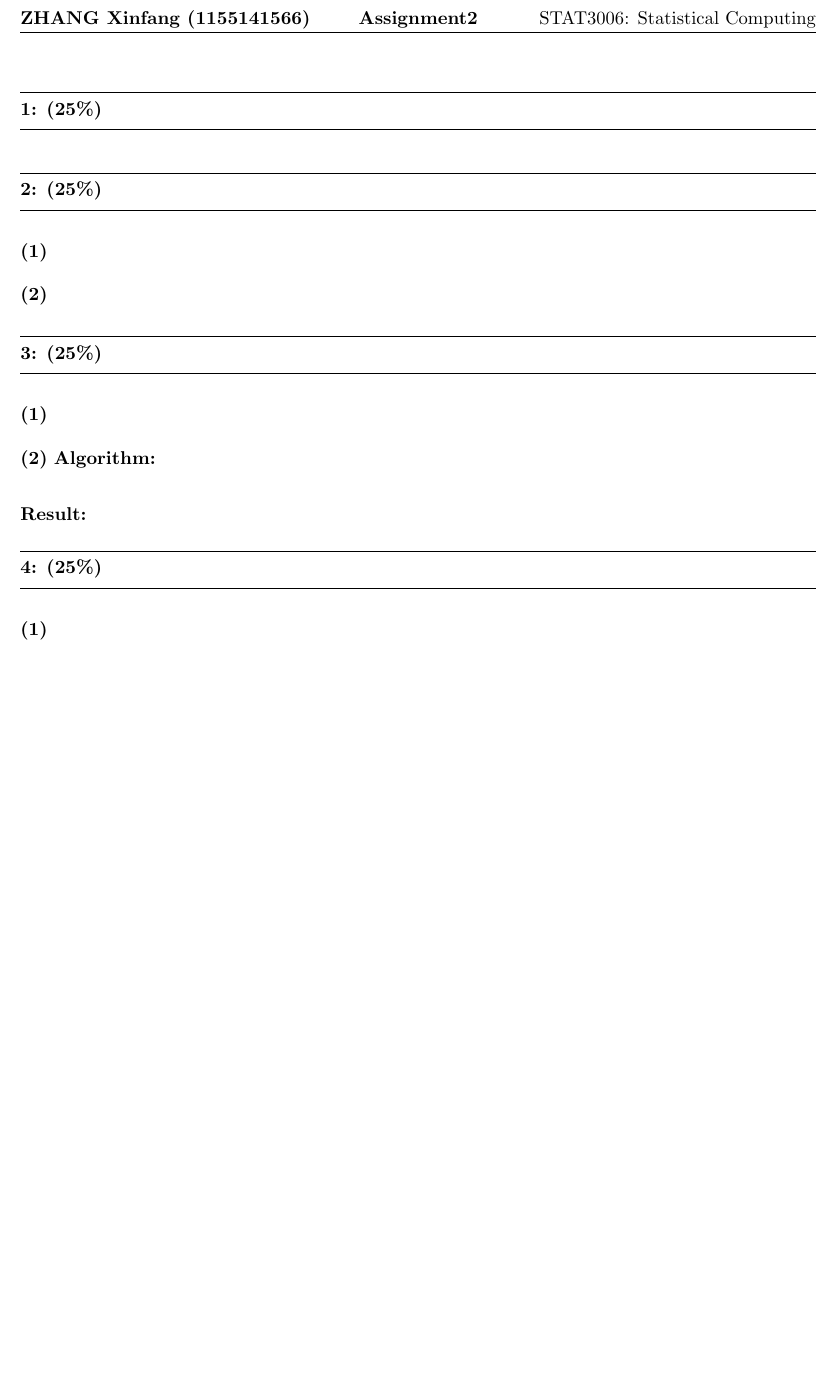
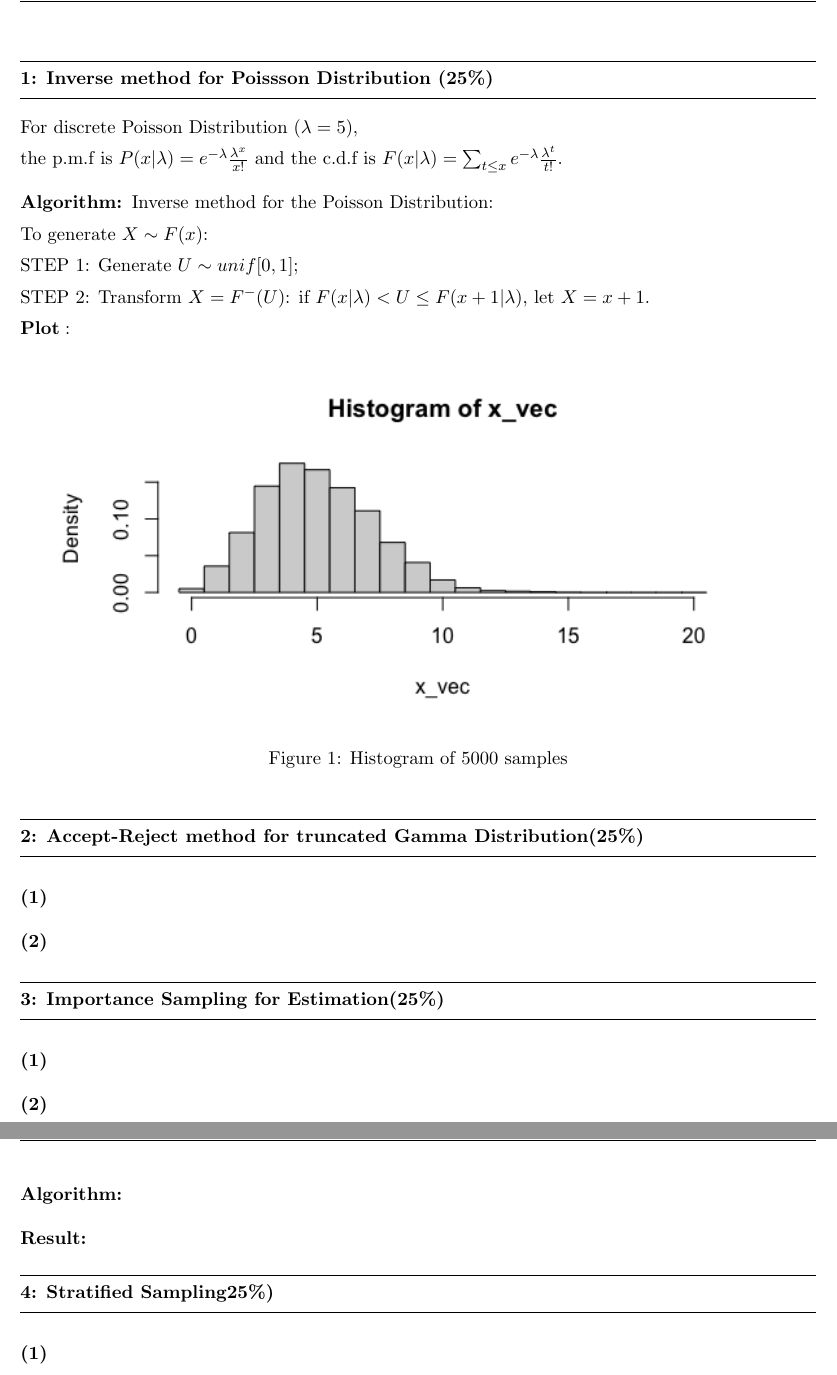
Before and after one commit to elaine-xff/STAT3006, a LaTeX problem sheet (Assignment 2/Written_assignment_2/S3006_Asm2_1155141566.tex): part of the page before the commit and two parts of pages 1 and 2 of 2 after it, the two joined at a grey line, cut at the place of the change, the shorter picture padded with empty space. Compiled offline with pdfLaTeX.

Commit message:
finished q1

```diff
--- a/Assignment 2/Written_assignment_2/S3006_Asm2_1155141566.tex
+++ b/Assignment 2/Written_assignment_2/S3006_Asm2_1155141566.tex
@@ -22,24 +22,45 @@
 \newcommand\HWNUM{2}              % the homework number
 %Section B==============Put your answers to the questions below here=======================
 
-\question{1}{(25\%)}
+\question{1}{Inverse method for Poissson Distribution (25\%)}
+For discrete Poisson Distribution ($\lambda = 5$),
 
-\question{2}{(25\%)}
+the p.m.f is $P(x|\lambda) = e^{-\lambda} \frac{\lambda^x}{x!}$ and
+the c.d.f is $F(x|\lambda) = \sum_{t \leq x} e^{-\lambda} \frac{\lambda^t}{t!}$.
+
+\algorithm
+Inverse method for the Poisson Distribution:
+
+To generate $X \sim F(x)$:
+
+STEP 1: Generate $U \sim unif[0, 1]$;
+
+STEP 2: Transform $X = F^-(U)$: if $F(x|\lambda) < U \leq F(x+1|\lambda)$, let $X = x+1$.
+
+$\mathbf{Plot:}$
+
+\begin{figure}[H]
+    \centering
+    \includegraphics[width=15cm]{figures/q1_plot.png}
+    \caption{Histogram of 5000 samples}
+  \end{figure}
+\question{2}{Accept-Reject method for truncated Gamma Distribution(25\%)}
 
 \part{1}
 
 \part{2}
 
-\question{3}{(25\%)}
+\question{3}{Importance Sampling for Estimation(25\%)}
 
 \part{1}
 
 \part{2}
+
 \algorithm
 
 \result
 
-\question{4}{(25\%)}
+\question{4}{Stratified Sampling25\%)}
 
 \part{1}
 
```
Also changed, not shown: Assignment 2/Written_assignment_2/S3006_Asm2_1155141566.pdf, Assignment 2/Written_assignment_2/figures/q1_plot.png (added), 11 other files.
